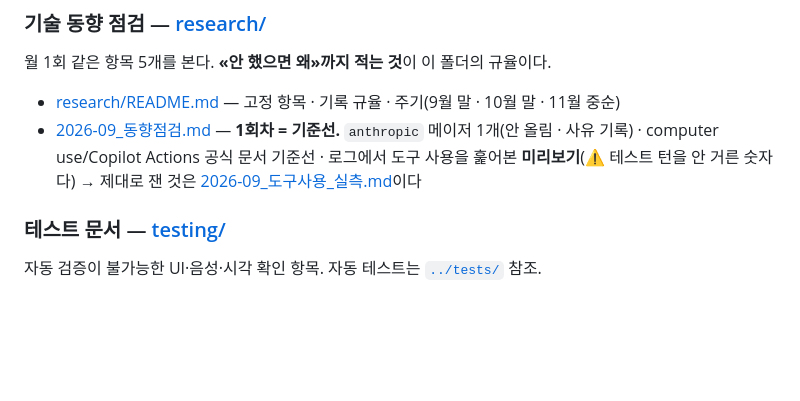
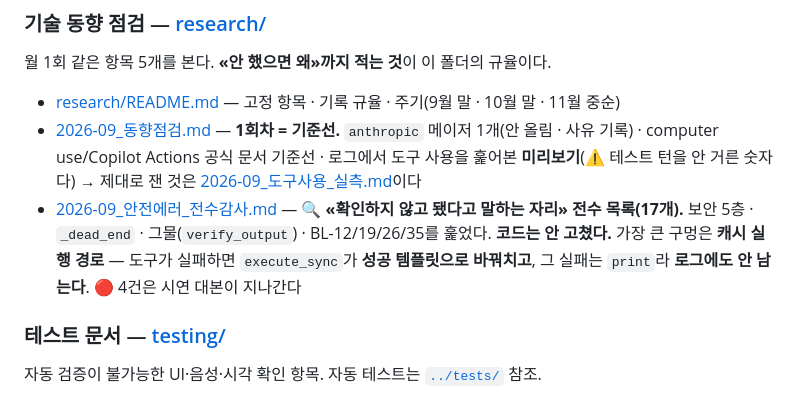
Before and after one commit to 2026-capstone-design-BOB/capstone-design, a Markdown page: docs/README.md, the part around the change. Drawn GitHub-style; blank space fills up the shorter version.

```diff
--- a/docs/README.md
+++ b/docs/README.md
@@ -175,6 +175,10 @@ hwp 양식 8종(`D01`~`D08`)이 원본이고, **내용은 md 작업본으로 관
   `anthropic` 메이저 1개(안 올림 · 사유 기록) · computer use/Copilot Actions 공식 문서 기준선 ·
   로그에서 도구 사용을 훑어본 **미리보기**(⚠️ 테스트 턴을 안 거른 숫자다)
   → 제대로 잰 것은 [2026-09_도구사용_실측.md](research/2026-09_도구사용_실측.md)이다
+- [2026-09_안전에러_전수감사.md](research/2026-09_안전에러_전수감사.md) — 🔍 **«확인하지 않고 됐다고 말하는 자리» 전수 목록(17개).**
+  보안 5층 · `_dead_end` · 그물(`verify_output`) · BL-12/19/26/35를 훑었다. **코드는 안 고쳤다.**
+  가장 큰 구멍은 **캐시 실행 경로** — 도구가 실패하면 `execute_sync`가 **성공 템플릿으로 바꿔치고**,
+  그 실패는 `print`라 **로그에도 안 남는다**. 🔴 4건은 시연 대본이 지나간다
 
 ### 테스트 문서 — [testing/](testing/)
 
```
Also changed, not shown: docs/research/2026-09_안전에러_전수감사.md (added, +432 -0 lines), docs/research/README.md (+1 -0 lines).
